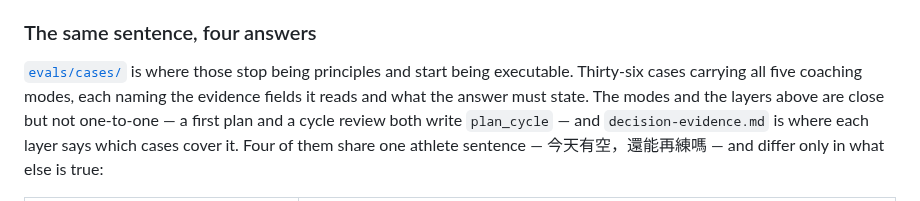
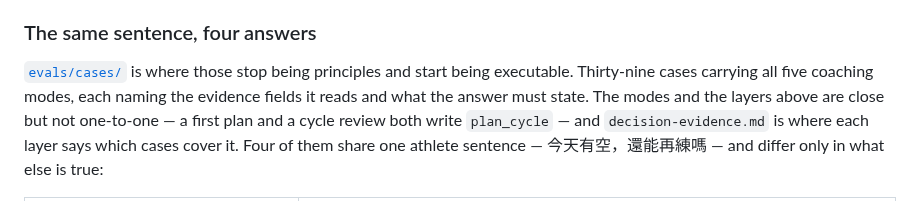
Before and after one commit to atomchung/long-run-hybrid-coach, a Markdown page: docs/user-flows.md, the part around the change. Rendered like a GitHub page.

Commit message:
Count the eval cases the page describes as they stand after #341 (#346)
The section landed from a branch cut before the three #158 adaptation cases
merged, so it said thirty-six where main holds thirty-nine.

Co-authored-by: Claude Fable 5 <noreply@anthropic.com>

```diff
--- a/docs/user-flows.md
+++ b/docs/user-flows.md
@@ -179,7 +179,7 @@ What each layer *refuses* is the load-bearing half.
 ### The same sentence, four answers
 
 [`evals/cases/`](../evals/cases) is where those stop being principles and start being
-executable. Thirty-six cases carrying all five coaching modes, each naming the evidence
+executable. Thirty-nine cases carrying all five coaching modes, each naming the evidence
 fields it reads and what the answer must state. The modes and the layers above are close
 but not one-to-one — a first plan and a cycle review both write `plan_cycle` — and
 `decision-evidence.md` is where each layer says which cases cover it. Four of them share one athlete sentence —
```
